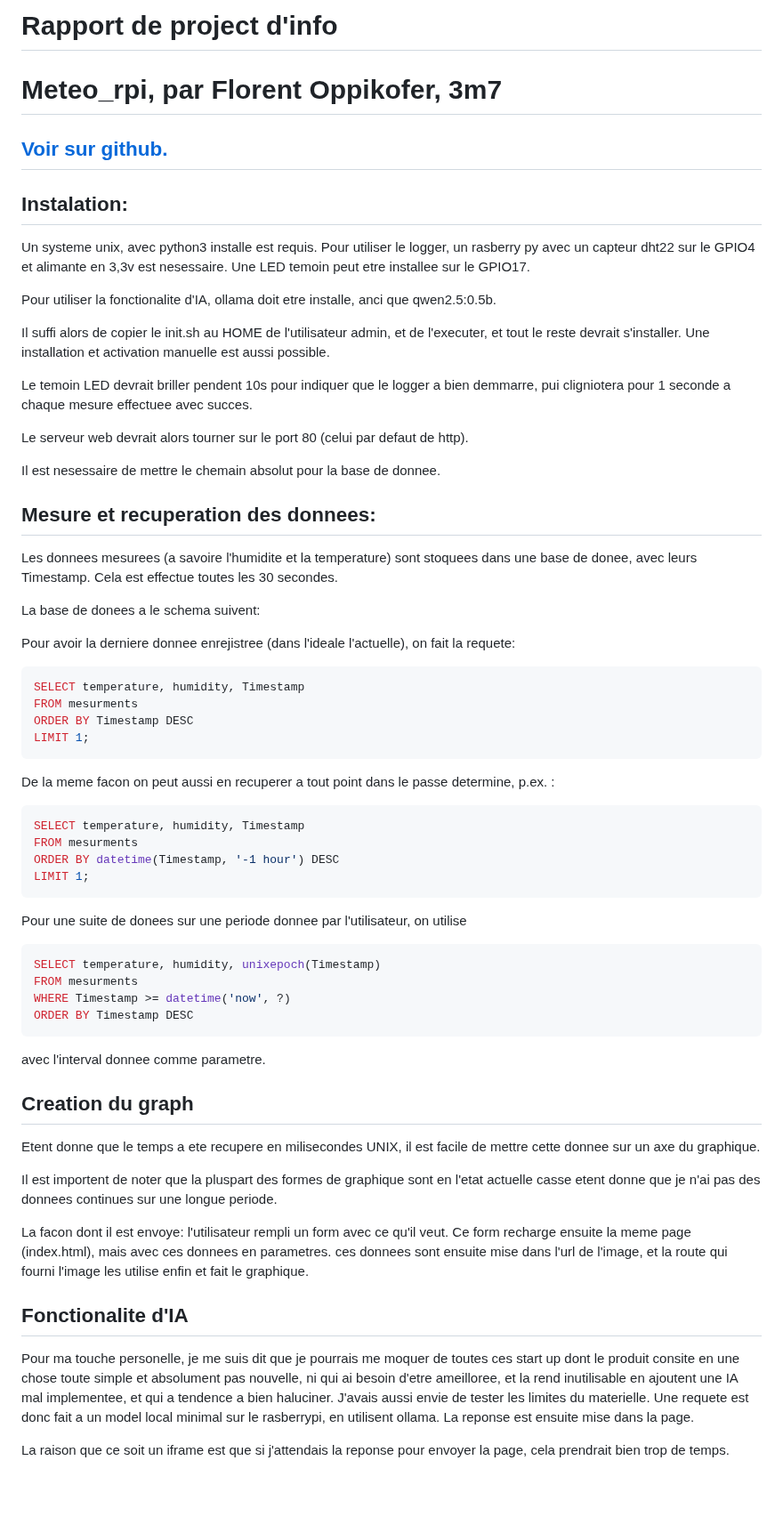
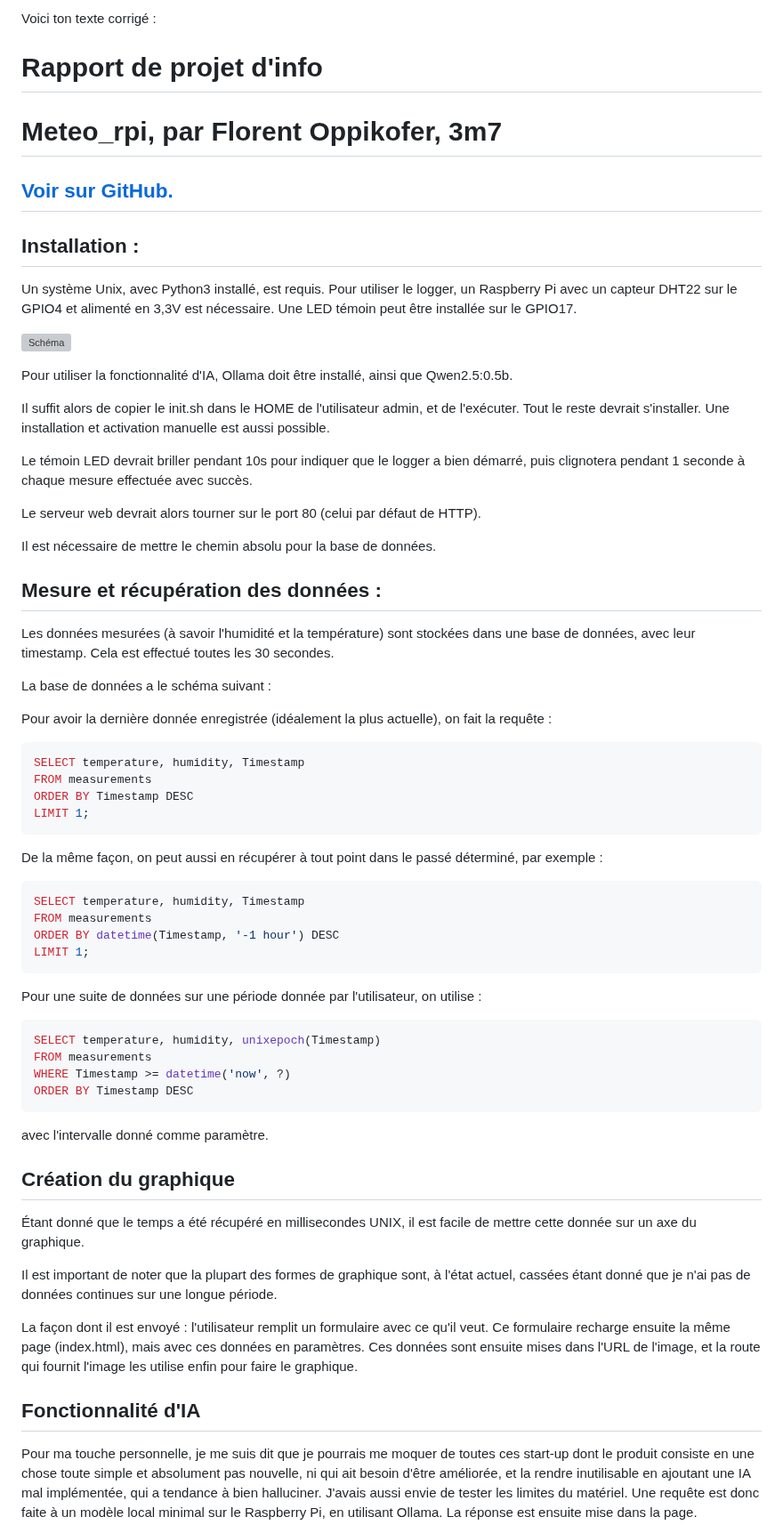
Before and after one commit to freenfox/meteo-rpi, a Markdown page: rapport.md, the part around one of its changes. Shown at 89% size. Drawn GitHub-style; blank space fills up the shorter version; grey boxes are pictures that could not be loaded.

````diff
--- a/rapport.md
+++ b/rapport.md
@@ -1,66 +1,71 @@
-# Rapport de project d'info
+Voici ton texte corrigé :
 
-# Meteo_rpi, par Florent Oppikofer, 3m7
-[Voir sur github.](https://github.com/freenfox/meteo-rpi)
----
+# Rapport de projet d'info
 
+# Meteo\_rpi, par Florent Oppikofer, 3m7
 
+## [Voir sur GitHub.](https://github.com/freenfox/meteo-rpi)
 
+## Installation :
 
-## Instalation:
-Un systeme unix, avec python3 installe est requis. Pour utiliser le logger, un rasberry py avec un capteur dht22 sur le GPIO4 et alimante en 3,3v est nesessaire. Une LED temoin peut etre installee sur le GPIO17.
+Un système Unix, avec Python3 installé, est requis. Pour utiliser le logger, un Raspberry Pi avec un capteur DHT22 sur le GPIO4 et alimenté en 3,3V est nécessaire. Une LED témoin peut être installée sur le GPIO17.
 
-Pour utiliser la fonctionalite d'IA, ollama doit etre installe, anci que qwen2.5:0.5b.
+![Schéma](https://crcit.net/c/0638e2c9ae7b4c8783e040f04862aa19)
 
-Il suffi alors de copier le init.sh au HOME de l'utilisateur admin, et de l'executer, et tout le reste devrait s'installer. Une installation et activation manuelle est aussi possible.
+Pour utiliser la fonctionnalité d'IA, Ollama doit être installé, ainsi que Qwen2.5:0.5b.
 
-Le temoin LED devrait briller pendent 10s pour indiquer que le logger a bien demmarre, pui cligniotera pour 1 seconde a chaque mesure effectuee avec succes.
+Il suffit alors de copier le init.sh dans le HOME de l'utilisateur admin, et de l'exécuter. Tout le reste devrait s'installer. Une installation et activation manuelle est aussi possible.
 
-Le serveur web devrait alors tourner sur le port 80 (celui par defaut de http).
+Le témoin LED devrait briller pendant 10s pour indiquer que le logger a bien démarré, puis clignotera pendant 1 seconde à chaque mesure effectuée avec succès.
 
-Il est nesessaire de mettre le chemain absolut pour la base de donnee.
+Le serveur web devrait alors tourner sur le port 80 (celui par défaut de HTTP).
 
-## Mesure et recuperation des donnees:
-Les donnees mesurees (a savoire l'humidite et la temperature) sont stoquees dans une base de donee, avec leurs Timestamp. Cela est effectue toutes les 30 secondes.
+Il est nécessaire de mettre le chemin absolu pour la base de données.
 
-La base de donees a le schema suivent:
+## Mesure et récupération des données :
 
-Pour avoir la derniere donnee enrejistree (dans l'ideale l'actuelle), on fait la requete:
+Les données mesurées (à savoir l'humidité et la température) sont stockées dans une base de données, avec leur timestamp. Cela est effectué toutes les 30 secondes.
+
+La base de données a le schéma suivant :
+
+Pour avoir la dernière donnée enregistrée (idéalement la plus actuelle), on fait la requête :
+
 ```sql
 SELECT temperature, humidity, Timestamp
-FROM mesurments
+FROM measurements
 ORDER BY Timestamp DESC
 LIMIT 1;
 ```
 
-De la meme facon on peut aussi en recuperer a tout point dans le passe determine, p.ex. :
+De la même façon, on peut aussi en récupérer à tout point dans le passé déterminé, par exemple :
+
 ```sql
 SELECT temperature, humidity, Timestamp
-FROM mesurments
+FROM measurements
 ORDER BY datetime(Timestamp, '-1 hour') DESC
 LIMIT 1;
 ```
 
-Pour une suite de donees sur une periode donnee par l'utilisateur, on utilise
+Pour une suite de données sur une période donnée par l'utilisateur, on utilise :
+
 ```sql
 SELECT temperature, humidity, unixepoch(Timestamp)
-FROM mesurments
+FROM measurements
 WHERE Timestamp >= datetime('now', ?)
 ORDER BY Timestamp DESC
 ```
 
-avec l'interval donnee comme parametre.
+avec l'intervalle donné comme paramètre.
 
-## Creation du graph
+## Création du graphique
 
-Etent donne que le temps a ete recupere en milisecondes UNIX, il est facile de mettre cette donnee sur un axe du graphique.
+Étant donné que le temps a été récupéré en millisecondes UNIX, il est facile de mettre cette donnée sur un axe du graphique.
 
-Il est importent de noter que la pluspart des formes de graphique sont en l'etat actuelle casse etent donne que je n'ai pas des donnees continues sur une longue periode.
+Il est important de noter que la plupart des formes de graphique sont, à l'état actuel, cassées étant donné que je n'ai pas de données continues sur une longue période.
 
-La facon dont il est envoye: l'utilisateur rempli un form avec ce qu'il veut. Ce form recharge ensuite la meme page (index.html), mais avec ces donnees en parametres. ces donnees sont ensuite mise dans l'url de l'image, et la route qui fourni l'image les utilise enfin et fait le graphique.
+La façon dont il est envoyé : l'utilisateur remplit un formulaire avec ce qu'il veut. Ce formulaire recharge ensuite la même page (index.html), mais avec ces données en paramètres. Ces données sont ensuite mises dans l'URL de l'image, et la route qui fournit l'image les utilise enfin pour faire le graphique.
 
-## Fonctionalite d'IA
-Pour ma touche personelle, je me suis dit que je pourrais me moquer de toutes ces start up dont le produit consite en une chose toute simple et absolument pas nouvelle, ni qui ai besoin d'etre ameilloree, et la rend inutilisable en ajoutent une IA mal implementee, et qui a tendence a bien haluciner. J'avais aussi envie de tester les limites du materielle. Une requete est donc fait a un model local minimal sur le rasberrypi, en utilisent ollama. La reponse est ensuite mise dans la page.
+## Fonctionnalité d'IA
 
-La raison que ce soit un iframe est que si j'attendais la reponse pour envoyer la page, cela prendrait bien trop de temps.
+Pour ma touche personnelle, je me suis dit que je pourrais me moquer de toutes ces start-up dont le produit consiste en une chose toute simple et absolument pas nouvelle, ni qui ait besoin d'être améliorée, et la rendre inutilisable en ajoutant une IA mal implémentée, qui a tendance à bien halluciner. J'avais aussi envie de tester les limites du matériel. Une requête est donc faite à un modèle local minimal sur le Raspberry Pi, en utilisant Ollama. La réponse est ensuite mise dans la page.
 
````
Also changed, not shown: other parts of rapport.md (+8 -2 lines).
